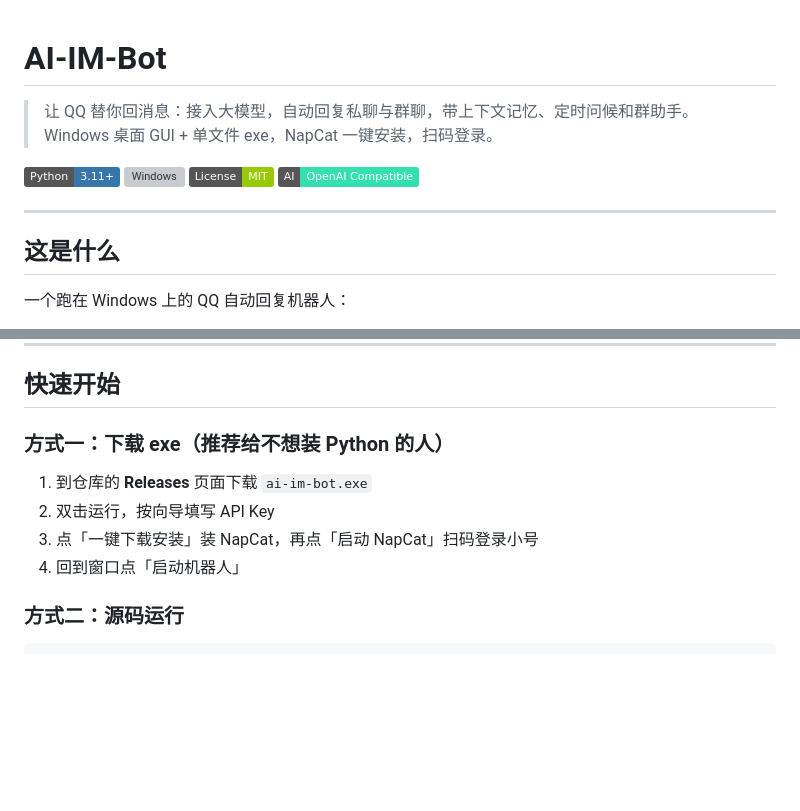
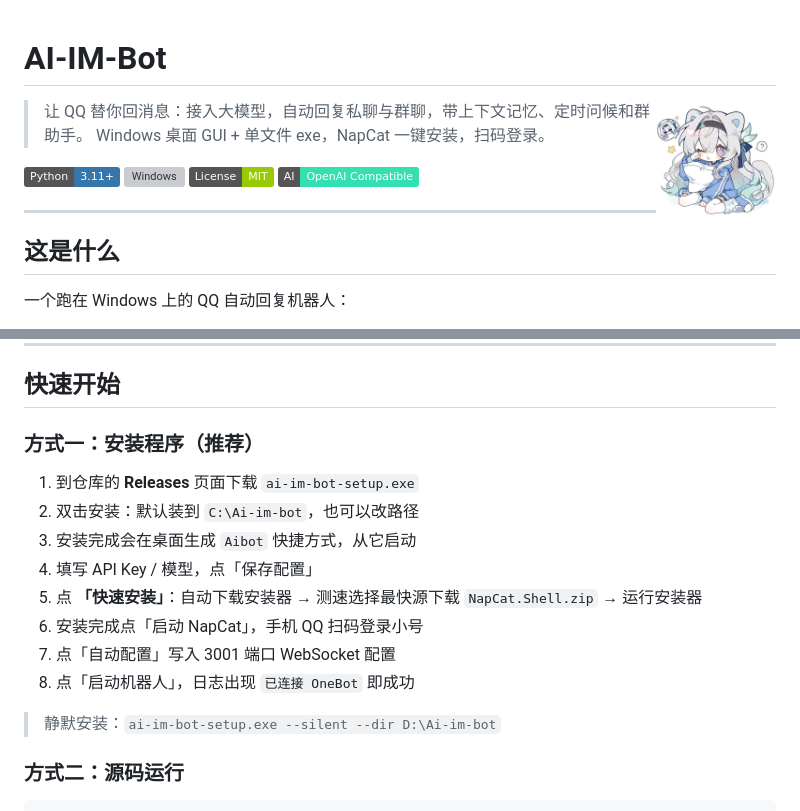
Before and after one commit to simiomxiaomi/ai-im-bot, a Markdown page: README.md, 2 parts joined by grey strips. Rendered like a GitHub page; pictures changed too: icon.png (added); badges without logos; blank space fills up the shorter version; grey boxes are pictures that could not be loaded.

```diff
--- a/README.md
+++ b/README.md
@@ -1,4 +1,6 @@
 # AI-IM-Bot
+
+<img src="icon.png" width="120" alt="AI-IM-Bot" align="right" />
 
 > 让 QQ 替你回消息：接入大模型，自动回复私聊与群聊，带上下文记忆、定时问候和群助手。
 > Windows 桌面 GUI + 单文件 exe，NapCat 一键安装，扫码登录。
@@ -66,12 +68,18 @@
 
 ## 快速开始
 
-### 方式一：下载 exe（推荐给不想装 Python 的人）
+### 方式一：安装程序（推荐）
 
-1. 到仓库的 **Releases** 页面下载 `ai-im-bot.exe`
-2. 双击运行，按向导填写 API Key
-3. 点「一键下载安装」装 NapCat，再点「启动 NapCat」扫码登录小号
-4. 回到窗口点「启动机器人」
+1. 到仓库的 **Releases** 页面下载 `ai-im-bot-setup.exe`
+2. 双击安装：默认装到 `C:\Ai-im-bot`，也可以改路径
+3. 安装完成会在桌面生成 `Aibot` 快捷方式，从它启动
+4. 填写 API Key / 模型，点「保存配置」
+5. 点 **「快速安装」**：自动下载安装器 → 测速选择最快源下载 `NapCat.Shell.zip` → 运行安装器
+6. 安装完成点「启动 NapCat」，手机 QQ 扫码登录小号
+7. 点「自动配置」写入 3001 端口 WebSocket 配置
+8. 点「启动机器人」，日志出现 `已连接 OneBot` 即成功
+
+> 静默安装：`ai-im-bot-setup.exe --silent --dir D:\Ai-im-bot`
 
 ### 方式二：源码运行
 
```
Also changed, not shown: 10 other files.
